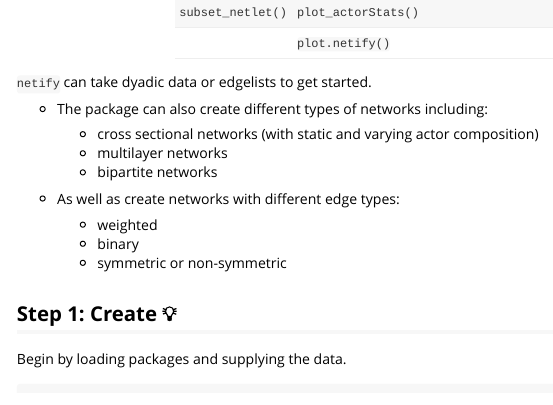
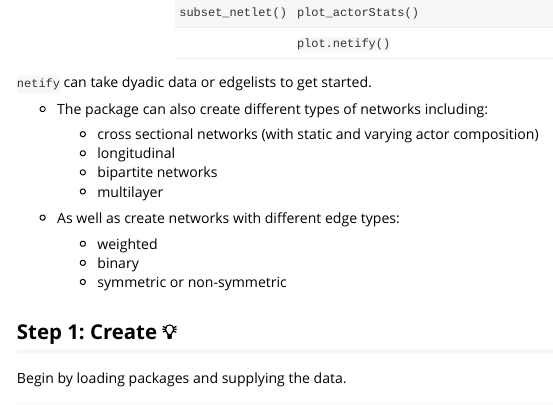
Before and after one commit to netify-dev/netify, an R Markdown document (vignettes/workshop_demo.Rmd): the page in a window 1100 px wide, from 600 px down. The pictures show the output file vignettes/workshop_demo.html that the author committed with the source, opened offline.

Commit message:
vignette edits

```diff
--- a/vignettes/workshop_demo.Rmd
+++ b/vignettes/workshop_demo.Rmd
@@ -41,8 +41,9 @@ This vignette provides a high level overview of our package from start to finish
 - The package can also create different types of networks including:
 
   - cross sectional networks (with static and varying actor composition)
-  - multilayer networks
+  - longitudinal
   - bipartite networks
+  - multilayer
 
 - As well as create networks with different edge types:
   - weighted
```
Also changed, not shown: vignettes/workshop_demo.html, 1 other file.
